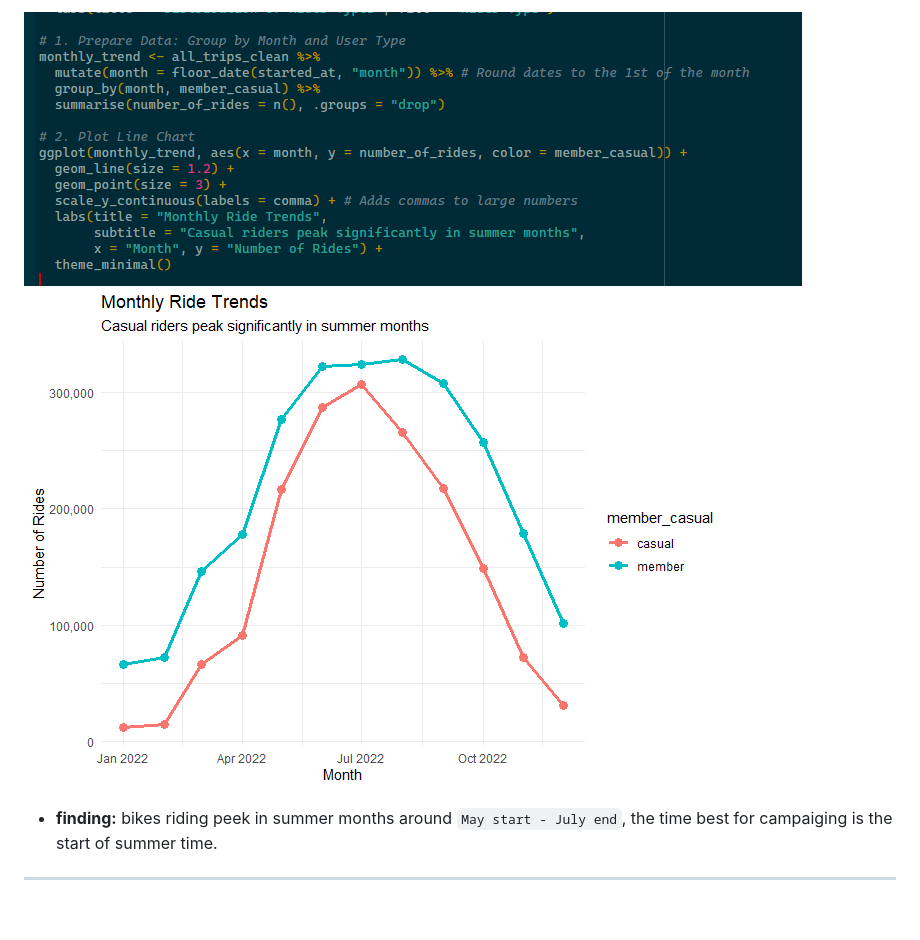
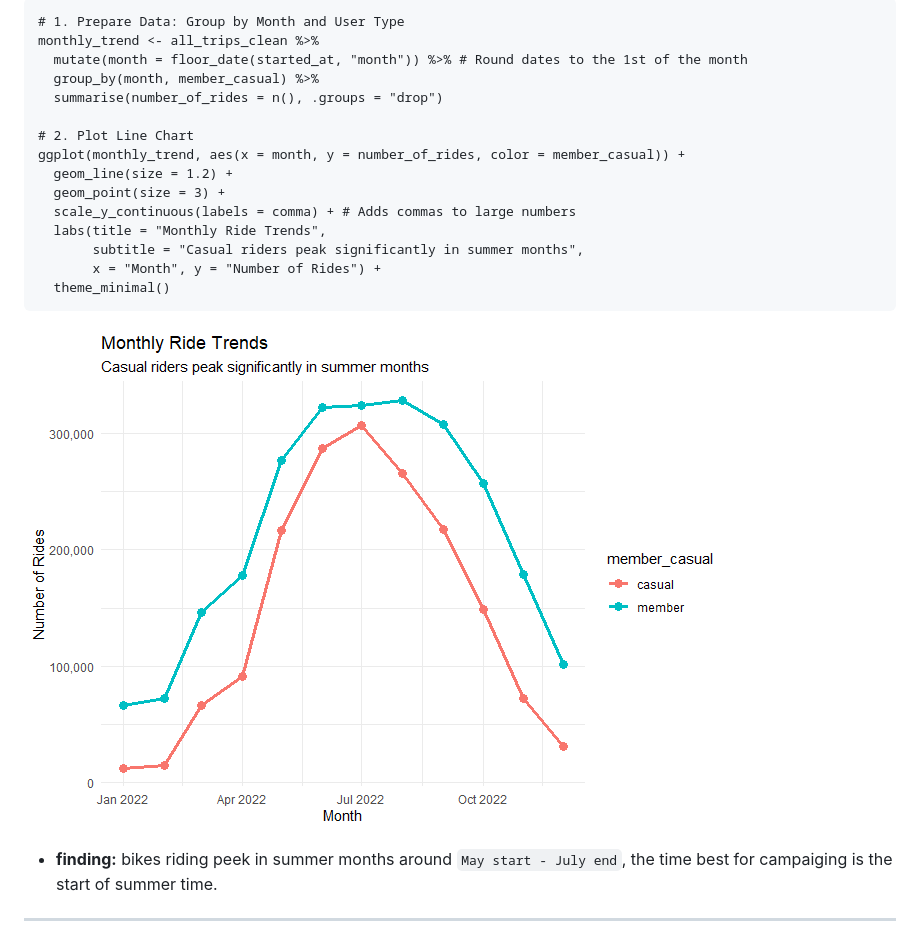
Before and after one commit to rachit-malik/Cyclistic-Capstone-Project, a Markdown page: README.md, the part around the change printed below. GitHub-like rendering; blank space fills up the shorter version.

````diff
--- a/README.md
+++ b/README.md
@@ -187,6 +222,23 @@ Based on the analysis that Casual riders are **weekend-focused, leisure-oriented
      ---
-   ![yearly_trends](https://github.com/rachit-malik/Cyclistic-Capstone-Project/blob/main/viz/Untitled%20line.png?raw=true)
-    ![yearly_trends_summerpeak](https://github.com/rachit-malik/Cyclistic-Capstone-Project/blob/main/viz/Untitled%20picture_line.png?raw=true)
+```
+# 1. Prepare Data: Group by Month and User Type
+monthly_trend <- all_trips_clean %>%
+  mutate(month = floor_date(started_at, "month")) %>% # Round dates to the 1st of the month
+  group_by(month, member_casual) %>%
+  summarise(number_of_rides = n(), .groups = "drop")
+
+# 2. Plot Line Chart
+ggplot(monthly_trend, aes(x = month, y = number_of_rides, color = member_casual)) +
+  geom_line(size = 1.2) +
+  geom_point(size = 3) +
+  scale_y_continuous(labels = comma) + # Adds commas to large numbers
+  labs(title = "Monthly Ride Trends",
+       subtitle = "Casual riders peak significantly in summer months",
+       x = "Month", y = "Number of Rides") +
+  theme_minimal()
+```
+
+ ![yearly_trends_summerpeak](https://github.com/rachit-malik/Cyclistic-Capstone-Project/blob/main/viz/Untitled%20picture_line.png?raw=true)
 
    * **finding:** bikes riding peek in summer months around `May start - July end`, the time best for campaiging is the start of summer time.
 
````
Also changed, not shown: other parts of README.md (+40 -5 lines).
